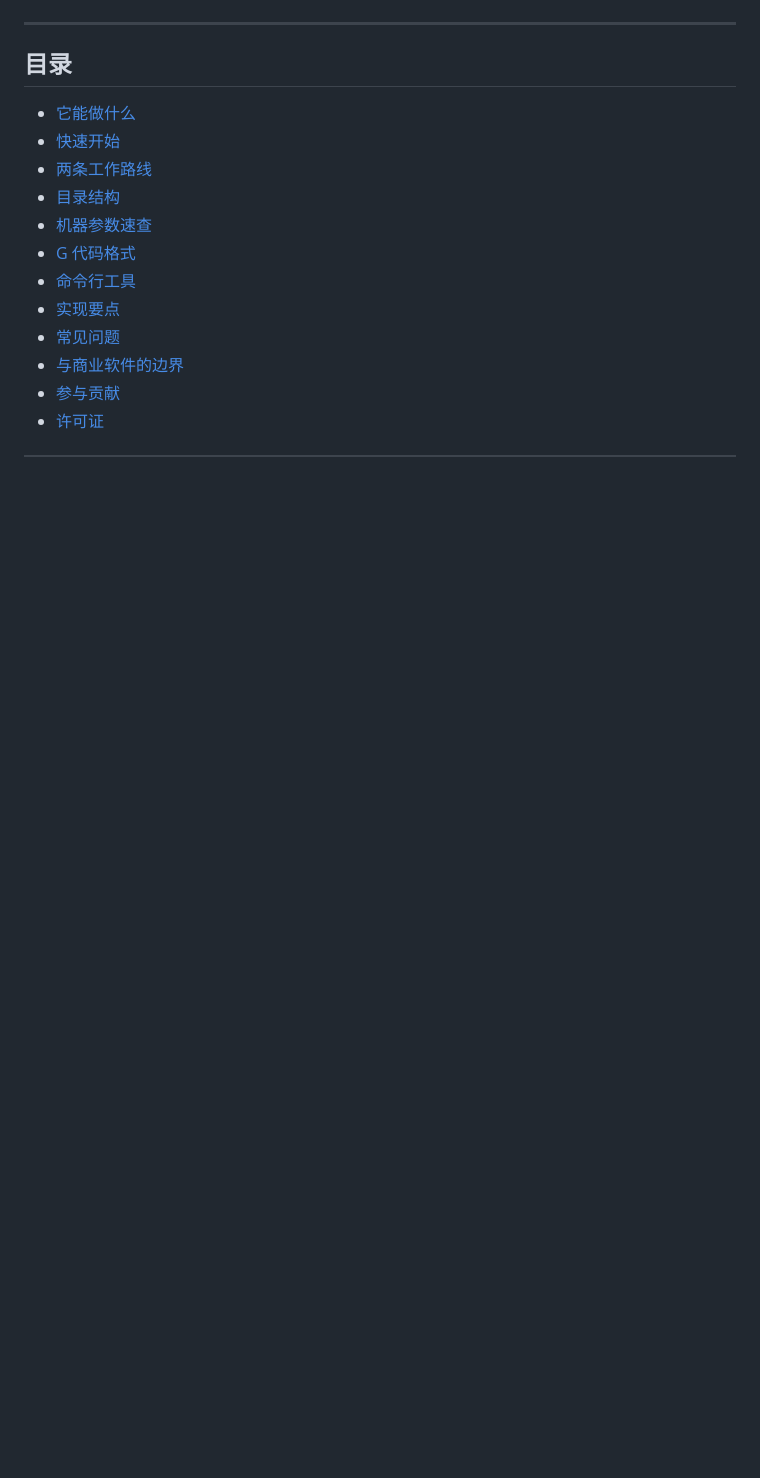
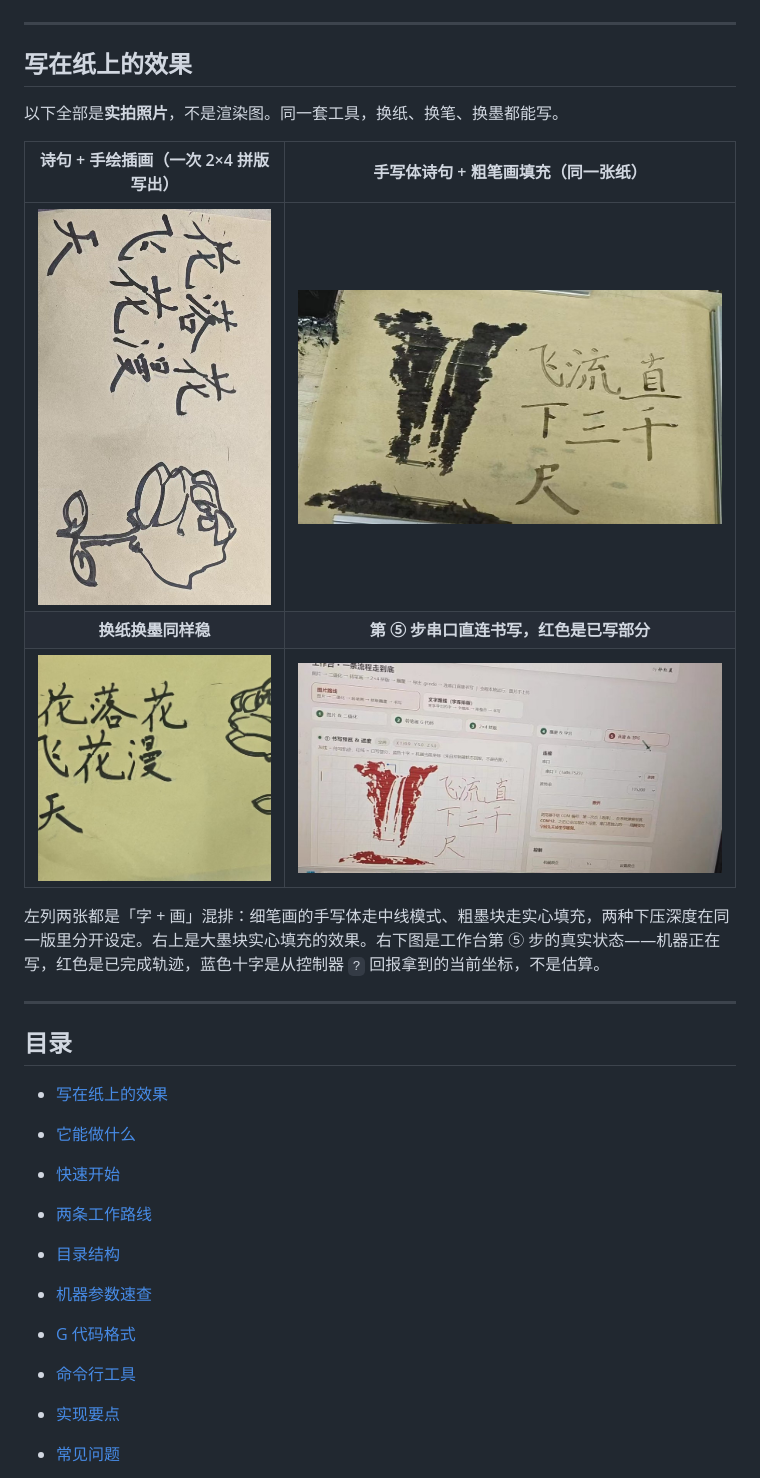
Before and after one commit to LinuxRedchen/Calligraphy-Robot-With-Brush, a Markdown page: README.md, the part around the change. Rendered like a GitHub page; pictures changed too: docs/showcase-poem-rose.jpg (added), docs/showcase-poem-yellow.jpg (added), docs/showcase-waterfall.jpg (added); blank space fills up the shorter version.

Commit message:
README：加入 4 张实拍效果图（纸张书写成品 + 书写进度）
- docs/showcase-poem-rose.jpg    诗句 + 手绘插画，2×4 混排
- docs/showcase-poem-yellow.jpg  换纸换墨后的同一版效果
- docs/showcase-waterfall.jpg    手写体诗句 + 大墨块实心填充
- docs/showcase-writing-progress.jpg  工作台第 ⑤ 步书写实时进度
- README 新增「写在纸上的效果」一节，图片已裁掉桌面/设备等无关背景

```diff
--- a/README.md
+++ b/README.md
@@ -15,7 +15,23 @@
 
 ---
 
+## 写在纸上的效果
+
+以下全部是**实拍照片**，不是渲染图。同一套工具，换纸、换笔、换墨都能写。
+
+| 诗句 + 手绘插画（一次 2×4 拼版写出） | 手写体诗句 + 粗笔画填充（同一张纸） |
+|:---:|:---:|
+| ![诗句与插画](docs/showcase-poem-rose.jpg) | ![手写体与粗笔画](docs/showcase-waterfall.jpg) |
+| **换纸换墨同样稳** | **第 ⑤ 步串口直连书写，红色是已写部分** |
+| ![换纸效果](docs/showcase-poem-yellow.jpg) | ![书写进度](docs/showcase-writing-progress.jpg) |
+
+左列两张都是「字 + 画」混排：细笔画的手写体走中线模式、粗墨块走实心填充，两种下压深度在同一版里分开设定。右上是大墨块实心填充的效果。右下图是工作台第 ⑤ 步的真实状态——机器正在写，红色是已完成轨迹，蓝色十字是从控制器 `?` 回报拿到的当前坐标，不是估算。
+
+---
+
 ## 目录
+
+- [写在纸上的效果](#写在纸上的效果)
 
 - [它能做什么](#它能做什么)
 - [快速开始](#快速开始)
```
